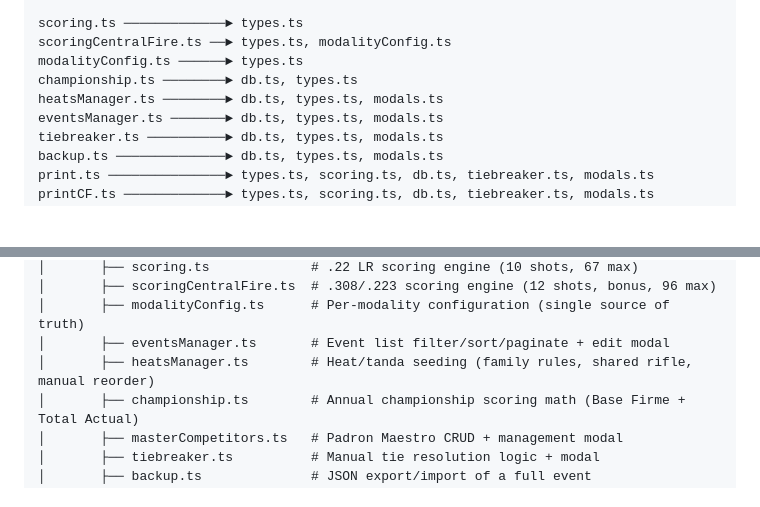
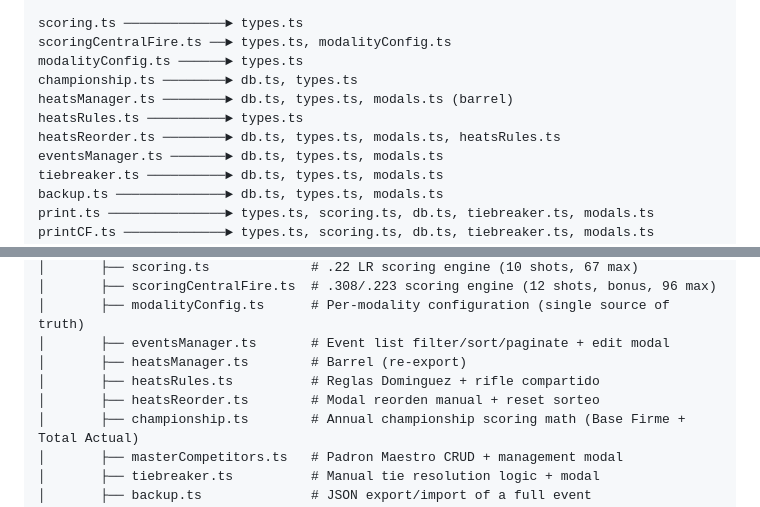
Before and after one commit to Morochief/sistema-de-puntuacion-cptp, a Markdown page: docs/ARCHITECTURE.md, 2 parts joined by grey strips. Rendered like a GitHub page; blank space fills up the shorter version.

```diff
--- a/docs/ARCHITECTURE.md
+++ b/docs/ARCHITECTURE.md
@@ -201,7 +201,9 @@ scoring.ts ─────────────► types.ts
 scoringCentralFire.ts ──► types.ts, modalityConfig.ts
 modalityConfig.ts ──────► types.ts
 championship.ts ────────► db.ts, types.ts
-heatsManager.ts ────────► db.ts, types.ts, modals.ts
+heatsManager.ts ────────► db.ts, types.ts, modals.ts (barrel)
+heatsRules.ts ──────────► types.ts
+heatsReorder.ts ────────► db.ts, types.ts, modals.ts, heatsRules.ts
 eventsManager.ts ───────► db.ts, types.ts, modals.ts
 tiebreaker.ts ──────────► db.ts, types.ts, modals.ts
 backup.ts ──────────────► db.ts, types.ts, modals.ts
@@ -377,7 +379,9 @@ cptp-scoring/
 │       ├── scoringCentralFire.ts  # .308/.223 scoring engine (12 shots, bonus, 96 max)
 │       ├── modalityConfig.ts      # Per-modality configuration (single source of truth)
 │       ├── eventsManager.ts       # Event list filter/sort/paginate + edit modal
-│       ├── heatsManager.ts        # Heat/tanda seeding (family rules, shared rifle, manual reorder)
+│       ├── heatsManager.ts        # Barrel (re-export)
+│       ├── heatsRules.ts          # Reglas Dominguez + rifle compartido
+│       ├── heatsReorder.ts        # Modal reorden manual + reset sorteo
 │       ├── championship.ts        # Annual championship scoring math (Base Firme + Total Actual)
 │       ├── masterCompetitors.ts   # Padron Maestro CRUD + management modal
 │       ├── tiebreaker.ts          # Manual tie resolution logic + modal
```
Also changed, not shown: docs/MASTER-REFERENCE.md (+19 -9 lines), docs/TECHNICAL.md (+4 -2 lines).
